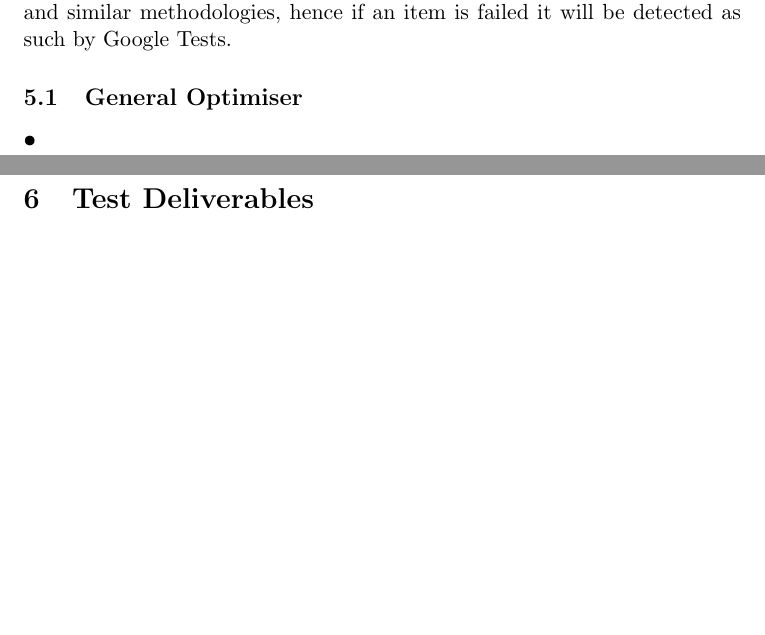
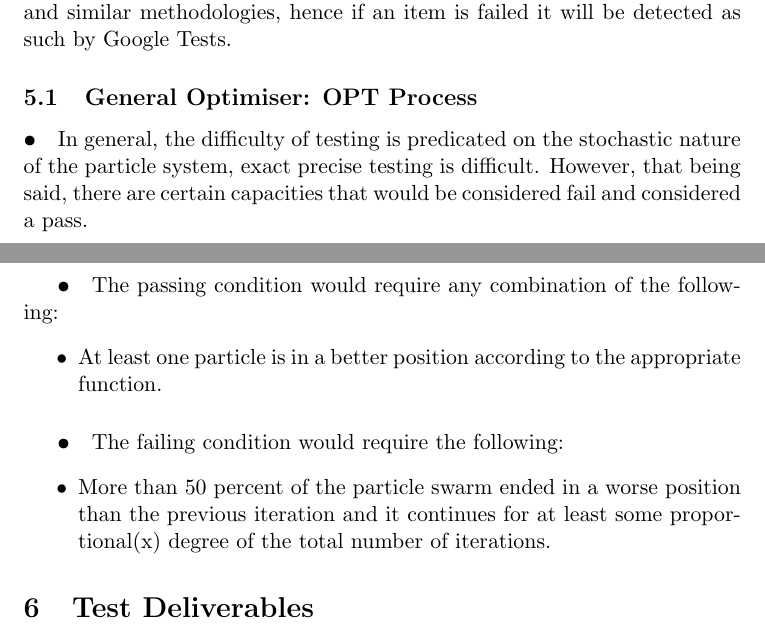
Before and after one commit to MatheuBotha/DragonBrain, a LaTeX document (Testing/testing_new.tex): two parts of pages 8 and 9 of 9, joined at a grey line, cut so that both start at the same text, the shorter picture padded with empty space. Compiled offline with pdfLaTeX.

Commit message:
Testing new

```diff
--- a/Testing/testing_new.tex
+++ b/Testing/testing_new.tex
@@ -185,9 +185,21 @@ The features to be tested are as follows:
 \section{Item Pass/Fail Criteria}
 Each item tested must meet criteria specific to its particular scenario in order to be considered passed or failed. These are tested with assertions and similar methodologies, hence if an item is failed it will be detected as such by Google Tests.
 
-\subsection{General Optimiser}
+\subsection{General Optimiser: OPT Process}
 \paragraph{•}
+In general, the difficulty of testing is predicated on the stochastic nature of the particle system, exact precise testing is difficult. However, that being said, there are certain capacities that would be considered fail and considered a pass.
 
+\subparagraph{•}
+The passing condition would require any combination of the following:
+\begin{itemize}
+\item At least one particle is in a better position according to the appropriate function.
+\end{itemize}
+
+\subparagraph{•}
+The failing condition would require the following:
+\begin{itemize}
+\item More than 50 percent of the particle swarm ended in a worse position than the previous iteration and it continues for at least some proportional(x) degree of the total number of iterations.
+\end{itemize}
 
 \section{Test Deliverables}
 %To be filled out after completion.
```
